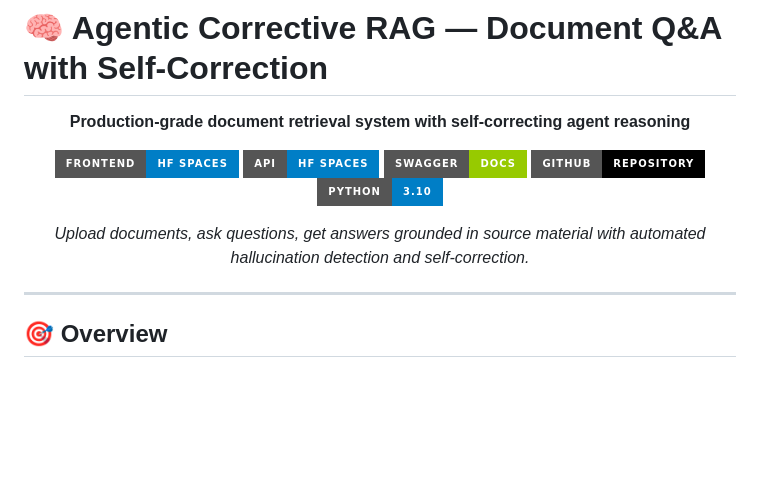
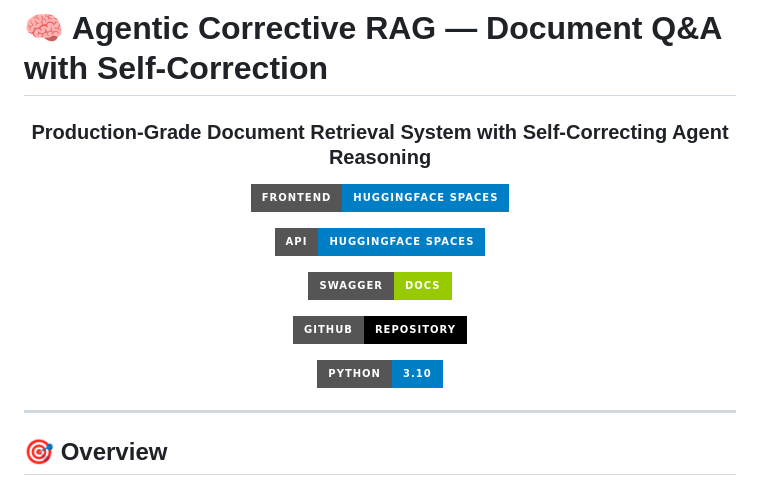
Before and after one commit to Hitan547/agentic-corrective-rag, a Markdown page: README.md, the part around the change. Drawn GitHub-style; badges without logos; blank space fills up the shorter version.

```diff
--- a/README.md
+++ b/README.md
@@ -2,15 +2,17 @@
 
 <div align="center">
 
-**Production-grade document retrieval system with self-correcting agent reasoning**
+### **Production-Grade Document Retrieval System with Self-Correcting Agent Reasoning**
 
-[![Frontend UI](https://img.shields.io/badge/Frontend-HF%20Spaces-blue?style=for-the-badge&logo=huggingface)]([https://hitan2004-agentic-corrective-rag-ui.hf.space](https://huggingface.co/spaces/Hitan2004/agentic-corrective-rag-ui))
-[![Backend API](https://img.shields.io/badge/API-HF%20Spaces-blue?style=for-the-badge&logo=huggingface)](https://hitan2004-agentic-corrective-rag.hf.space)
+[![Frontend UI](https://img.shields.io/badge/Frontend-HuggingFace%20Spaces-blue?style=for-the-badge&logo=huggingface)](https://huggingface.co/spaces/Hitan2004/agentic-corrective-rag-ui)
+
+[![Backend API](https://img.shields.io/badge/API-HuggingFace%20Spaces-blue?style=for-the-badge&logo=huggingface)](https://huggingface.co/spaces/Hitan2004/agentic-corrective-rag)
+
 [![API Docs](https://img.shields.io/badge/Swagger-Docs-green?style=for-the-badge)](https://hitan2004-agentic-corrective-rag.hf.space/docs)
+
 [![GitHub](https://img.shields.io/badge/GitHub-Repository-black?style=for-the-badge&logo=github)](https://github.com/Hitan547/agentic-corrective-rag)
+
 [![Python](https://img.shields.io/badge/Python-3.10-blue?style=for-the-badge&logo=python)](#tech-stack)
-
-*Upload documents, ask questions, get answers grounded in source material with automated hallucination detection and self-correction.*
 
 </div>
 
```
